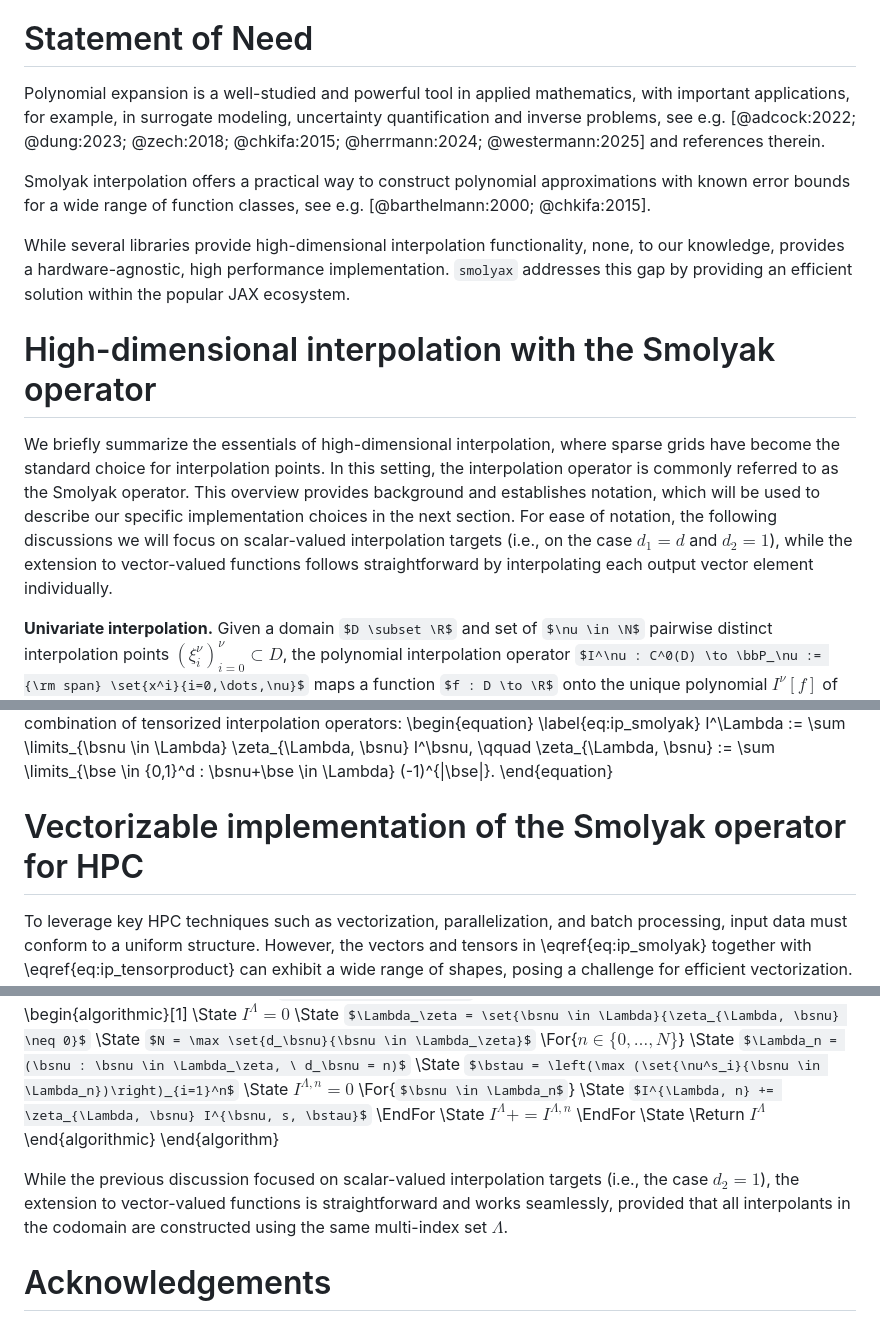
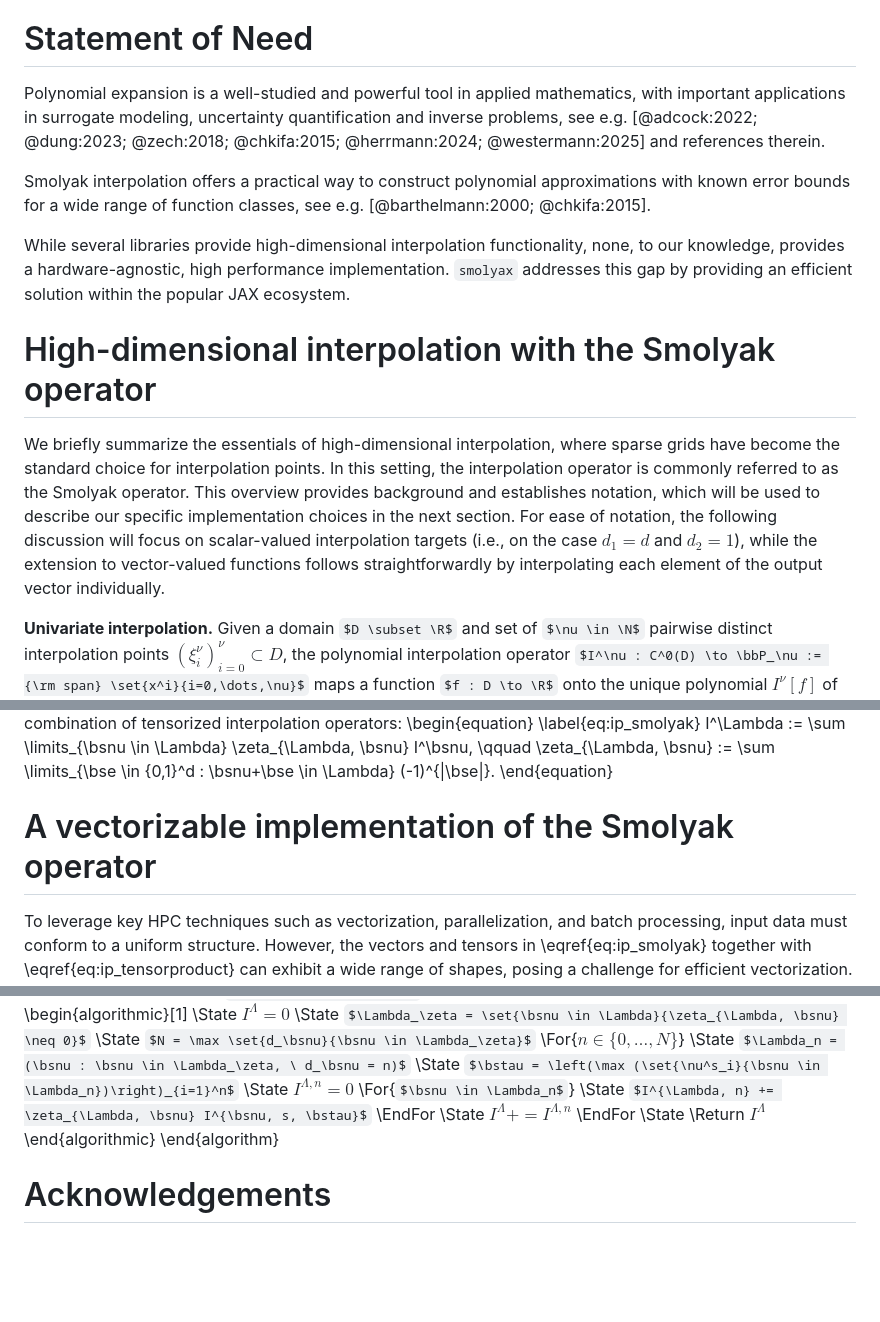
Before and after one commit to JoWestermann/smolyax, a Markdown page: paper/paper.md, 3 parts joined by grey strips. Drawn GitHub-style; some formulas as TeX source; blank space fills up the shorter version.

Commit message:
Small fixes in paper

```diff
--- a/paper/paper.md
+++ b/paper/paper.md
@@ -56,7 +56,7 @@ It implements the Smolyak interpolation operator, which is known to overcome the
 
 # Statement of Need
 
-Polynomial expansion is a well-studied and powerful tool in applied mathematics, with important applications, for example, in surrogate modeling, uncertainty quantification and inverse problems, see e.g. [@adcock:2022; @dung:2023; @zech:2018; @chkifa:2015; @herrmann:2024; @westermann:2025] and references therein.
+Polynomial expansion is a well-studied and powerful tool in applied mathematics, with important applications in surrogate modeling, uncertainty quantification and inverse problems, see e.g. [@adcock:2022; @dung:2023; @zech:2018; @chkifa:2015; @herrmann:2024; @westermann:2025] and references therein.
 
 Smolyak interpolation offers a practical way to construct polynomial approximations with known error bounds for a wide range of function classes, see e.g. [@barthelmann:2000; @chkifa:2015].
 
@@ -64,7 +64,7 @@ While several libraries provide high-dimensional interpolation functionality, no
 
 # High-dimensional interpolation with the Smolyak operator
 
-We briefly summarize the essentials of high-dimensional interpolation, where sparse grids have become the standard choice for interpolation points. In this setting, the interpolation operator is commonly referred to as the Smolyak operator. This overview provides background and establishes notation, which will be used to describe our specific implementation choices in the next section. For ease of notation, the following discussions we will focus on scalar-valued interpolation targets (i.e., on the case $d_1 = d$ and $d_2 = 1$), while the extension to vector-valued functions follows straightforward by interpolating each output vector element individually.
+We briefly summarize the essentials of high-dimensional interpolation, where sparse grids have become the standard choice for interpolation points. In this setting, the interpolation operator is commonly referred to as the Smolyak operator. This overview provides background and establishes notation, which will be used to describe our specific implementation choices in the next section. For ease of notation, the following discussion will focus on scalar-valued interpolation targets (i.e., on the case $d_1 = d$ and $d_2 = 1$), while the extension to vector-valued functions follows straightforwardly by interpolating each element of the output vector individually.
 
 **Univariate interpolation.** Given a domain $D \subset \R$ and set of $\nu \in \N$ pairwise distinct interpolation points $(\xi^\nu_i)_{i=0}^\nu \subset D$, the polynomial interpolation operator $I^\nu : C^0(D) \to \bbP_\nu := {\rm span} \set{x^i}{i=0,\dots,\nu}$ maps a function $f : D \to \R$ onto the unique polynomial $I^\nu [f]$ of maximal degree $\nu$ such that $f(\xi^\nu_i) = I^\nu [f](\xi^\nu_i)$ for all $i\in\{0,1,\dots,\nu\}$.
 
@@ -106,7 +106,7 @@ and vectors $\bsb^{\nu_j} (x_j) \in \R^{\nu_j+1}$ given as
     I^\Lambda := \sum \limits_{\bsnu \in \Lambda} \zeta_{\Lambda, \bsnu} I^\bsnu, \qquad \zeta_{\Lambda, \bsnu} := \sum \limits_{\bse \in \{0,1\}^d : \bsnu+\bse \in \Lambda} (-1)^{|\bse|}.
 \end{equation}
 
-# Vectorizable implementation of the Smolyak operator for HPC
+# A vectorizable implementation of the Smolyak operator
 
 To leverage key HPC techniques such as vectorization, parallelization, and batch processing, input data must conform to a uniform structure. However, the vectors and tensors in \eqref{eq:ip_smolyak} together with \eqref{eq:ip_tensorproduct} can exhibit a wide range of shapes, posing a challenge for efficient vectorization. A naive approach would be to zero-pad all tensors $\bsF^\bsnu$ in \eqref{eq:ip_smolyak} to the smallest possible common shape $(\max_{\bsnu \in \Lambda}(\nu_j))_{j=1}^d$. This approach, however, suffers from the curse-of-dimensionality, as memory requirements grow exponentially with $d$. With our implementation we navigate in between these two extremes of handling a large number of small tensors and a single, massive tensor. The key idea is to set up all tensors by:
 \begin{itemize}
@@ -181,8 +181,6 @@ We now have everything in place to construct the Smolyak interpolant in a form t
   \end{algorithmic}
 \end{algorithm}
 
-While the previous discussion focused on scalar-valued interpolation targets (i.e., the case $d_2 = 1$), the extension to vector-valued functions is straightforward and works seamlessly, provided that all interpolants in the codomain are constructed using the same multi-index set $\Lambda$.
-
 # Acknowledgements
 
 We thank Thomas O'Leary-Roseberry and Jakob Zech for insightful discussions in the early stages of this project.
```
Also changed, not shown: other parts of paper/paper.md (+1 -1 lines).
